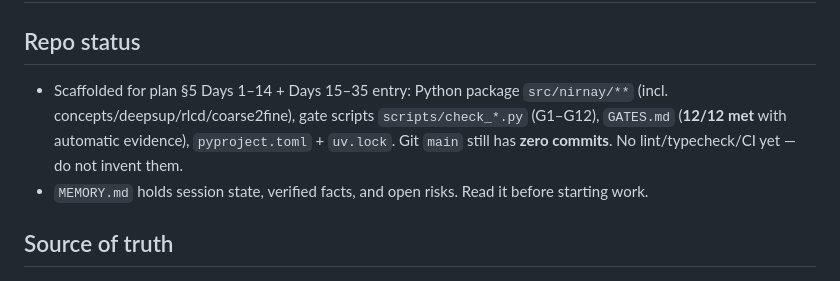
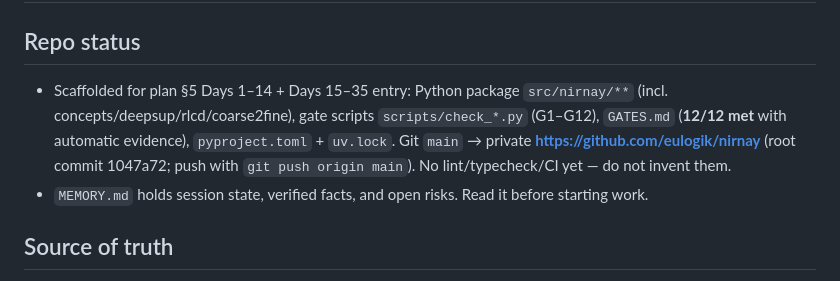
Before and after one commit to eulogik/nirnay, a Markdown page: AGENTS.md, the part around the change. Rendered like a GitHub page.

```diff
--- a/AGENTS.md
+++ b/AGENTS.md
@@ -2,7 +2,7 @@
 
 ## Repo status
 
-- Scaffolded for plan §5 Days 1–14 + Days 15–35 entry: Python package `src/nirnay/**` (incl. concepts/deepsup/rlcd/coarse2fine), gate scripts `scripts/check_*.py` (G1–G12), `GATES.md` (**12/12 met** with automatic evidence), `pyproject.toml` + `uv.lock`. Git `main` still has **zero commits**. No lint/typecheck/CI yet — do not invent them.
+- Scaffolded for plan §5 Days 1–14 + Days 15–35 entry: Python package `src/nirnay/**` (incl. concepts/deepsup/rlcd/coarse2fine), gate scripts `scripts/check_*.py` (G1–G12), `GATES.md` (**12/12 met** with automatic evidence), `pyproject.toml` + `uv.lock`. Git `main` → private **https://github.com/eulogik/nirnay** (root commit 1047a72; push with `git push origin main`). No lint/typecheck/CI yet — do not invent them.
 - `MEMORY.md` holds session state, verified facts, and open risks. Read it before starting work.
 
 ## Source of truth
```
Also changed, not shown: MEMORY.md (+2 -2 lines).
